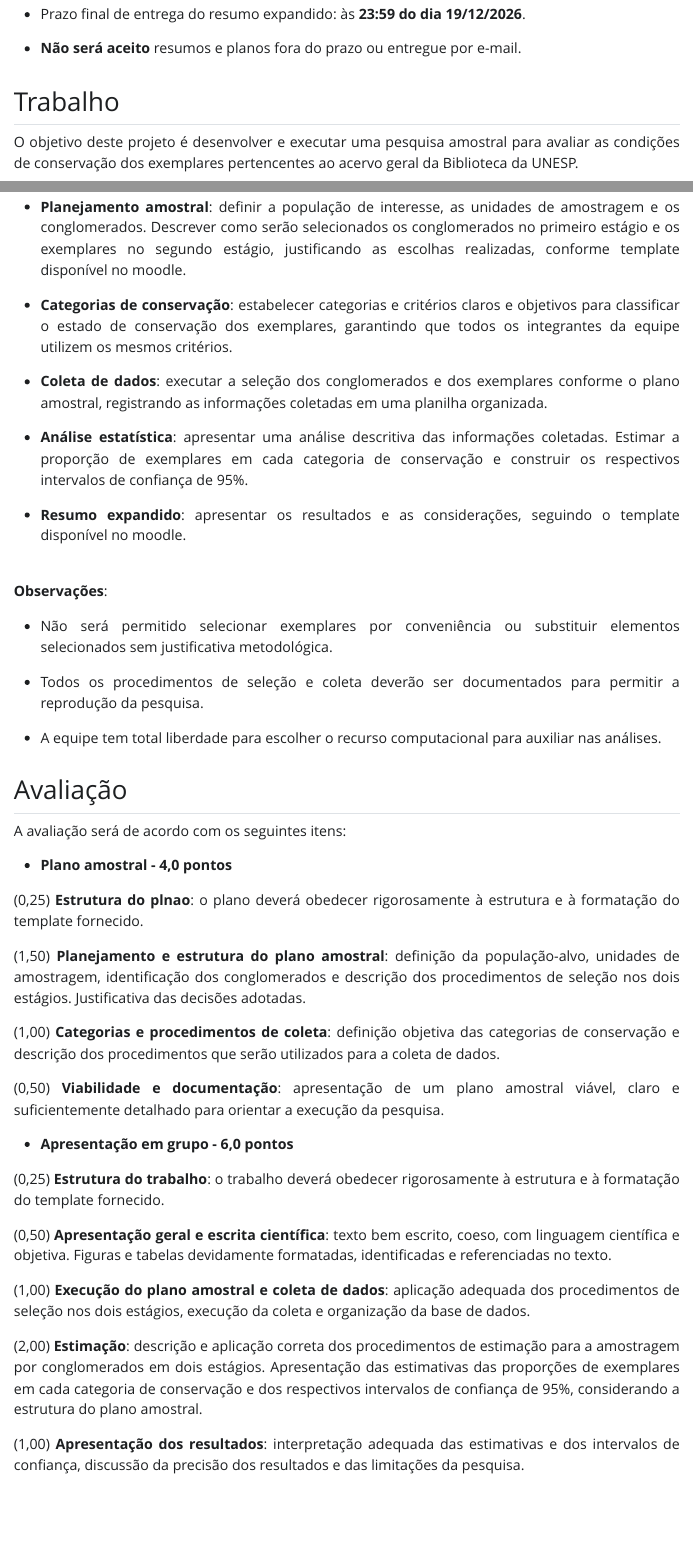
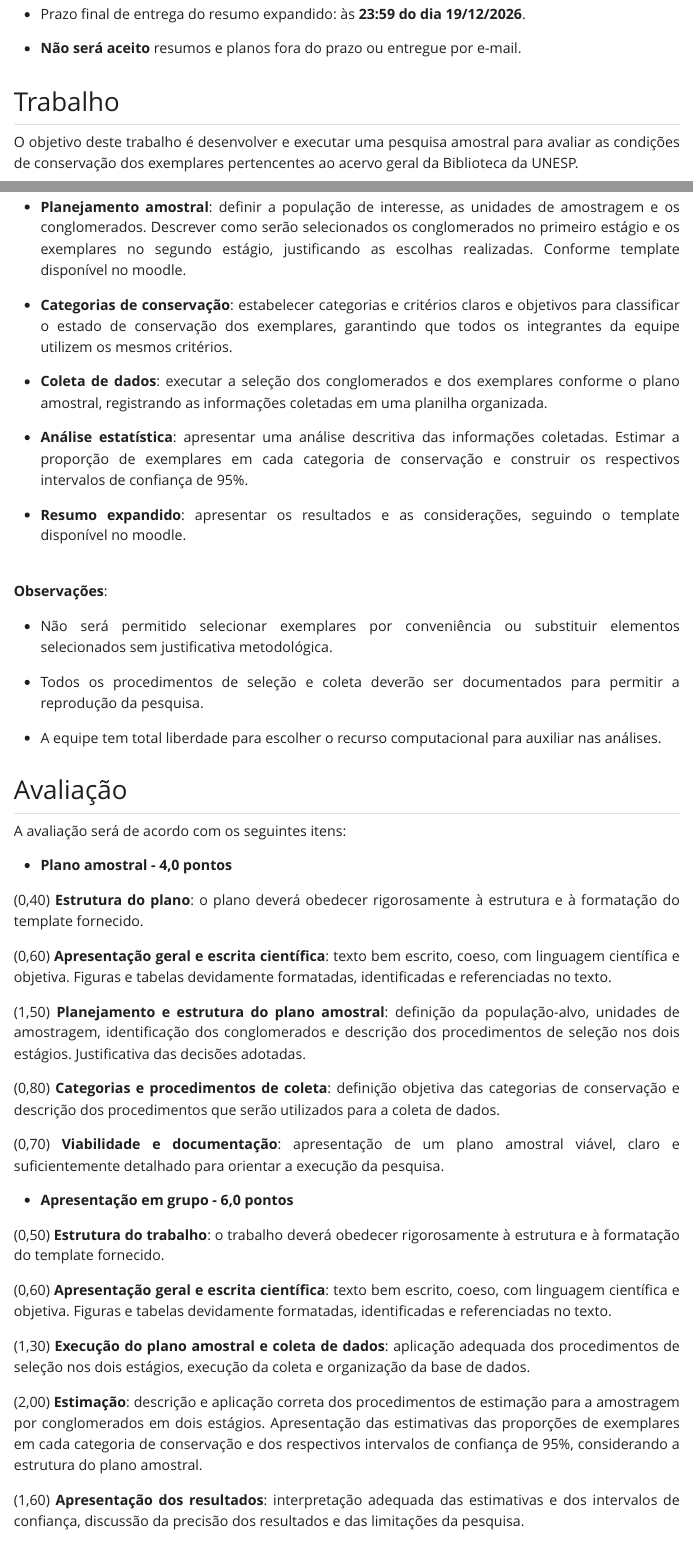
Before and after one commit to emhashimoto/Amostragem-II, a Quarto document (AMII-instrucoes.qmd): the page in a window 1100 px wide, from 190 px down, and a second part further down, joined at a grey line. The pictures show the output file AMII-instrucoes.html that the author committed with the source, opened offline; Quarto's library style sheets are replaced by a plain one without menus.

Commit message:
instrucoes adequacoes

```diff
--- a/AMII-instrucoes.qmd
+++ b/AMII-instrucoes.qmd
@@ -15,5 +15,5 @@ format:
 
 ## Trabalho
 
-O objetivo deste projeto é desenvolver e executar uma pesquisa amostral para avaliar as condições de conservação dos exemplares pertencentes ao acervo geral da Biblioteca da UNESP.
+O objetivo deste trabalho é desenvolver e executar uma pesquisa amostral para avaliar as condições de conservação dos exemplares pertencentes ao acervo geral da Biblioteca da UNESP.
 
@@ -21,7 +21,7 @@ Para isso, cada equipe deverá elaborar um plano amostral, realizar a coleta de
 
 Nesse contexto, o que a equipe deve fazer:
 
-- **Planejamento amostral**: definir a população de interesse, as unidades de amostragem e os conglomerados. Descrever como serão selecionados os conglomerados no primeiro estágio e os exemplares no segundo estágio, justificando as escolhas realizadas, conforme template disponível no moodle.
+- **Planejamento amostral**: definir a população de interesse, as unidades de amostragem e os conglomerados. Descrever como serão selecionados os conglomerados no primeiro estágio e os exemplares no segundo estágio, justificando as escolhas realizadas. Conforme template disponível no moodle.
 
 - **Categorias de conservação**: estabelecer categorias e critérios claros e objetivos para classificar o estado de conservação dos exemplares, garantindo que todos os integrantes da equipe utilizem os mesmos critérios.
 
@@ -50,29 +50,27 @@ A avaliação será de acordo com os seguintes itens:
 
 - **Plano amostral - 4,0 pontos**
 
-(0,25) **Estrutura do plnao**: o plano deverá obedecer rigorosamente à estrutura e à formatação do template fornecido.
+(0,40) **Estrutura do plano**: o plano deverá obedecer rigorosamente à estrutura e à formatação do template fornecido.
+
+(0,60) **Apresentação geral e escrita científica**: texto bem escrito, coeso, com linguagem científica e objetiva. Figuras e tabelas devidamente formatadas, identificadas e referenciadas no texto.
 
 (1,50) **Planejamento e estrutura do plano amostral**: definição da população-alvo, unidades de amostragem, identificação dos conglomerados e descrição dos procedimentos de seleção nos dois estágios. Justificativa das decisões adotadas.
 
-<!--
-(1,00) Dimensionamento e seleção da amostra: definição do tamanho da amostra, critérios de alocação e procedimentos de seleção dos conglomerados e dos elementos amostrais.
--->
+(0,80) **Categorias e procedimentos de coleta**: definição objetiva das categorias de conservação e descrição dos procedimentos que serão utilizados para a coleta de dados.
 
-(1,00) **Categorias e procedimentos de coleta**: definição objetiva das categorias de conservação e descrição dos procedimentos que serão utilizados para a coleta de dados.
-
-(0,50) **Viabilidade e documentação**: apresentação de um plano amostral viável, claro e suficientemente detalhado para orientar a execução da pesquisa.
+(0,70) **Viabilidade e documentação**: apresentação de um plano amostral viável, claro e suficientemente detalhado para orientar a execução da pesquisa.
 
 - **Apresentação em grupo - 6,0 pontos**
 
-(0,25) **Estrutura do trabalho**: o trabalho deverá obedecer rigorosamente à estrutura e à formatação do template fornecido.
+(0,50) **Estrutura do trabalho**: o trabalho deverá obedecer rigorosamente à estrutura e à formatação do template fornecido.
 
-(0,50) **Apresentação geral e escrita científica**: texto bem escrito, coeso, com linguagem científica e objetiva. Figuras e tabelas devidamente formatadas, identificadas e referenciadas no texto.
+(0,60) **Apresentação geral e escrita científica**: texto bem escrito, coeso, com linguagem científica e objetiva. Figuras e tabelas devidamente formatadas, identificadas e referenciadas no texto.
 
-(1,00) **Execução do plano amostral e coleta de dados**: aplicação adequada dos procedimentos de seleção nos dois estágios, execução da coleta e organização da base de dados.
+(1,30) **Execução do plano amostral e coleta de dados**: aplicação adequada dos procedimentos de seleção nos dois estágios, execução da coleta e organização da base de dados.
 
 (2,00) **Estimação**: descrição e aplicação correta dos procedimentos de estimação para a amostragem por conglomerados em dois estágios. Apresentação das estimativas das proporções de exemplares em cada categoria de conservação e dos respectivos intervalos de confiança de 95%, considerando a estrutura do plano amostral.
 
-(1,00) **Apresentação dos resultados**: interpretação adequada das estimativas e dos intervalos de confiança, discussão da precisão dos resultados e das limitações da pesquisa.
+(1,60) **Apresentação dos resultados**: interpretação adequada das estimativas e dos intervalos de confiança, discussão da precisão dos resultados e das limitações da pesquisa.
 
 <br>
 **Observações**:
```
Also changed, not shown: AMII-instrucoes.html, AMII-instrucoes.qmd (2 more changed lines).
